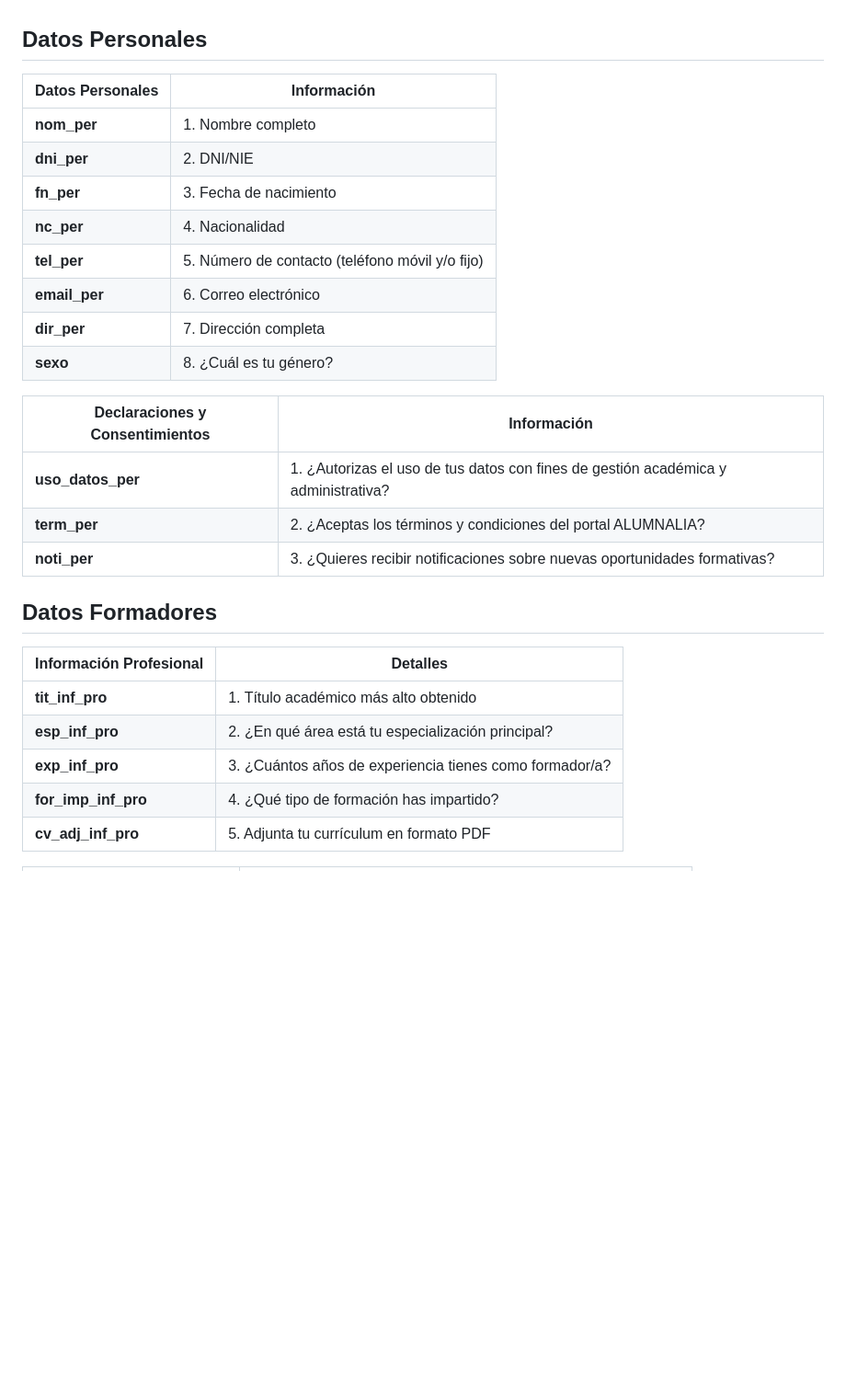
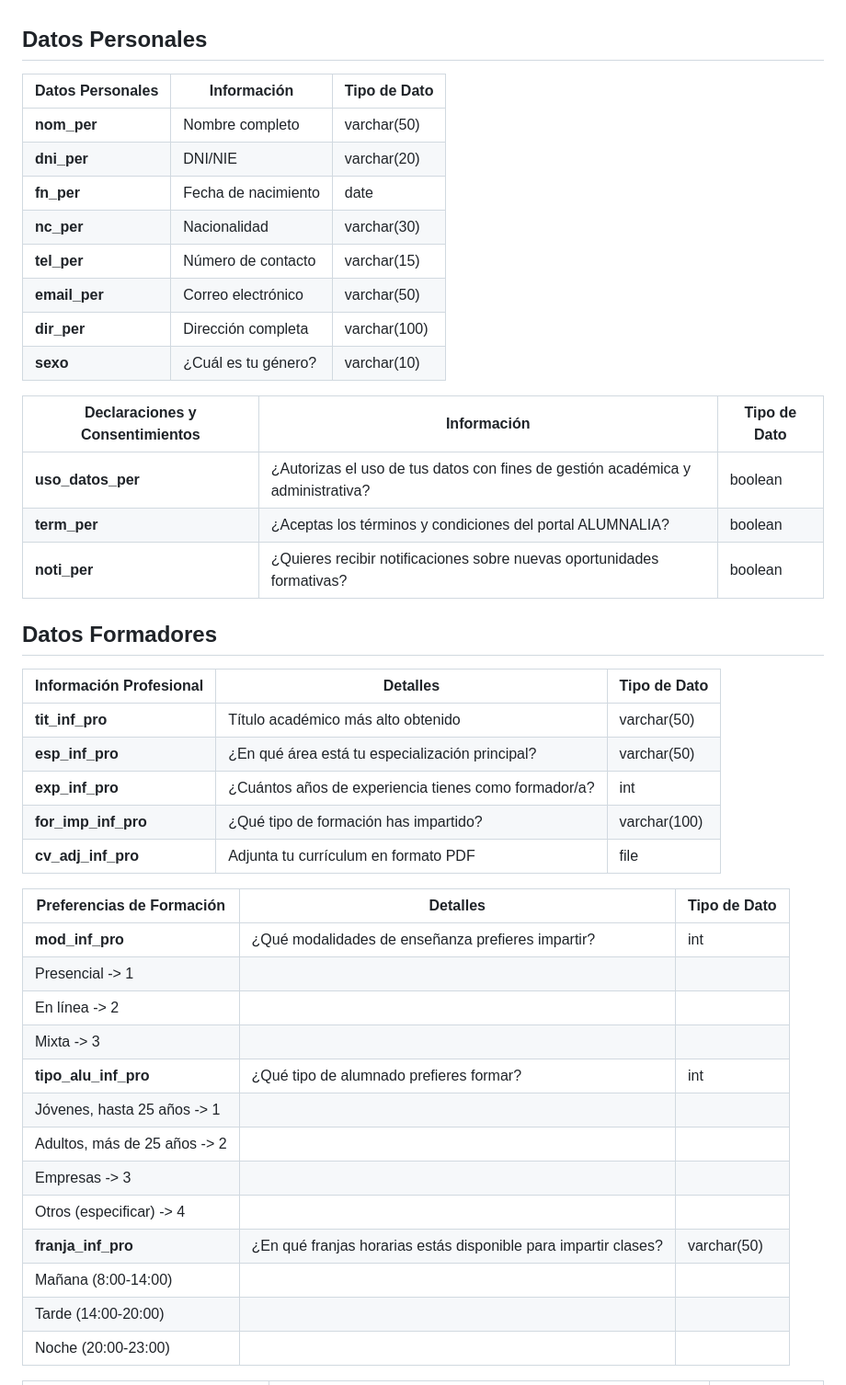
Before and after one commit to Gisela1311/Alumnaliagisela, a Markdown page: README.md, the part around the change printed below. Shown: that part at 92% size. Rendered like a GitHub page; blank space fills up the shorter version.

```diff
--- a/README.md
+++ b/README.md
@@ -1,32 +1,48 @@
 
 ## Datos Personales
 
-| Datos Personales      | Información                     |
-|-----------------------|---------------------------------|
-| **nom_per**           | 1. Nombre completo              |
-| **dni_per**           | 2. DNI/NIE                      |
-| **fn_per**            | 3. Fecha de nacimiento          |
-| **nc_per**            | 4. Nacionalidad                 |
-| **tel_per**           | 5. Número de contacto (teléfono móvil y/o fijo) |
-| **email_per**         | 6. Correo electrónico           |
-| **dir_per**           | 7. Dirección completa           |
-| **sexo**              | 8. ¿Cuál es tu género?          |
+| Datos Personales      | Información                     | Tipo de Dato          |
+|-----------------------|---------------------------------|-----------------------|
+| **nom_per**           | Nombre completo                 | varchar(50)           |
+| **dni_per**           | DNI/NIE                         | varchar(20)           |
+| **fn_per**            | Fecha de nacimiento             | date                  |
+| **nc_per**            | Nacionalidad                    | varchar(30)           |
+| **tel_per**           | Número de contacto              | varchar(15)           |
+| **email_per**         | Correo electrónico              | varchar(50)           |
+| **dir_per**           | Dirección completa              | varchar(100)          |
+| **sexo**              | ¿Cuál es tu género?             | varchar(10)           |
 
-| Declaraciones y Consentimientos | Información                              |
-|---------------------------------|------------------------------------------|
-| **uso_datos_per**               | 1. ¿Autorizas el uso de tus datos con fines de gestión académica y administrativa? |
-| **term_per**                    | 2. ¿Aceptas los términos y condiciones del portal ALUMNALIA? |
-| **noti_per**                    | 3. ¿Quieres recibir notificaciones sobre nuevas oportunidades formativas?
+| Declaraciones y Consentimientos | Información                              | Tipo de Dato |
+|---------------------------------|------------------------------------------|--------------|
+| **uso_datos_per**               | ¿Autorizas el uso de tus datos con fines de gestión académica y administrativa? | boolean      |
+| **term_per**                    | ¿Aceptas los términos y condiciones del portal ALUMNALIA?                       | boolean      |
+| **noti_per**                    | ¿Quieres recibir notificaciones sobre nuevas oportunidades formativas?          | boolean      |
+
 
 
 ## Datos Formadores
 
+| Información Profesional | Detalles                     | Tipo de Dato  |
+|-------------------------|------------------------------|---------------|
+| **tit_inf_pro**         | Título académico más alto obtenido | varchar(50) |
+| **esp_inf_pro**         | ¿En qué área está tu especialización principal? | varchar(50) |
+| **exp_inf_pro**         | ¿Cuántos años de experiencia tienes como formador/a? | int         |
+| **for_imp_inf_pro**     | ¿Qué tipo de formación has impartido? | varchar(100)|
+| **cv_adj_inf_pro**      | Adjunta tu currículum en formato PDF | file        |
 
-| Información Profesional | Detalles |
-|-------------------------|----------|
-| **tit_inf_pro**         | 1. Título académico más alto obtenido |
-| **esp_inf_pro**         | 2. ¿En qué área está tu especialización principal? |
-| **exp_inf_pro**         | 3. ¿Cuántos años de experiencia tienes como formador/a? |
-| **for_imp_inf_pro**     | 4. ¿Qué tipo de formación has impartido? |
-| **cv_adj_inf_pro**      | 5. Adjunta tu currículum en formato PDF |
+| Preferencias de Formación | Detalles                      | Tipo de Dato  |
+|---------------------------|-------------------------------|---------------|
+| **mod_inf_pro**           | ¿Qué modalidades de enseñanza prefieres impartir? | int  |
+| Presencial -> 1           |                               |               |
+| En línea -> 2             |                               |               |
+| Mixta -> 3                |                               |               |
+| **tipo_alu_inf_pro**      | ¿Qué tipo de alumnado prefieres formar? | int  |
+| Jóvenes, hasta 25 años -> 1 |                               |               |
+| Adultos, más de 25 años -> 2 |                               |               |
+| Empresas -> 3             |                               |               |
+| Otros (especificar) -> 4  |                               |               |
+| **franja_inf_pro**        | ¿En qué franjas horarias estás disponible para impartir clases? | varchar(50) |
+| Mañana (8:00-14:00)       |                               |               |
+| Tarde (14:00-20:00)       |                               |               |
+| Noche (20:00-23:00)       |                               |               |
 
```
Also changed, not shown: other parts of README.md (+14 -30 lines).
